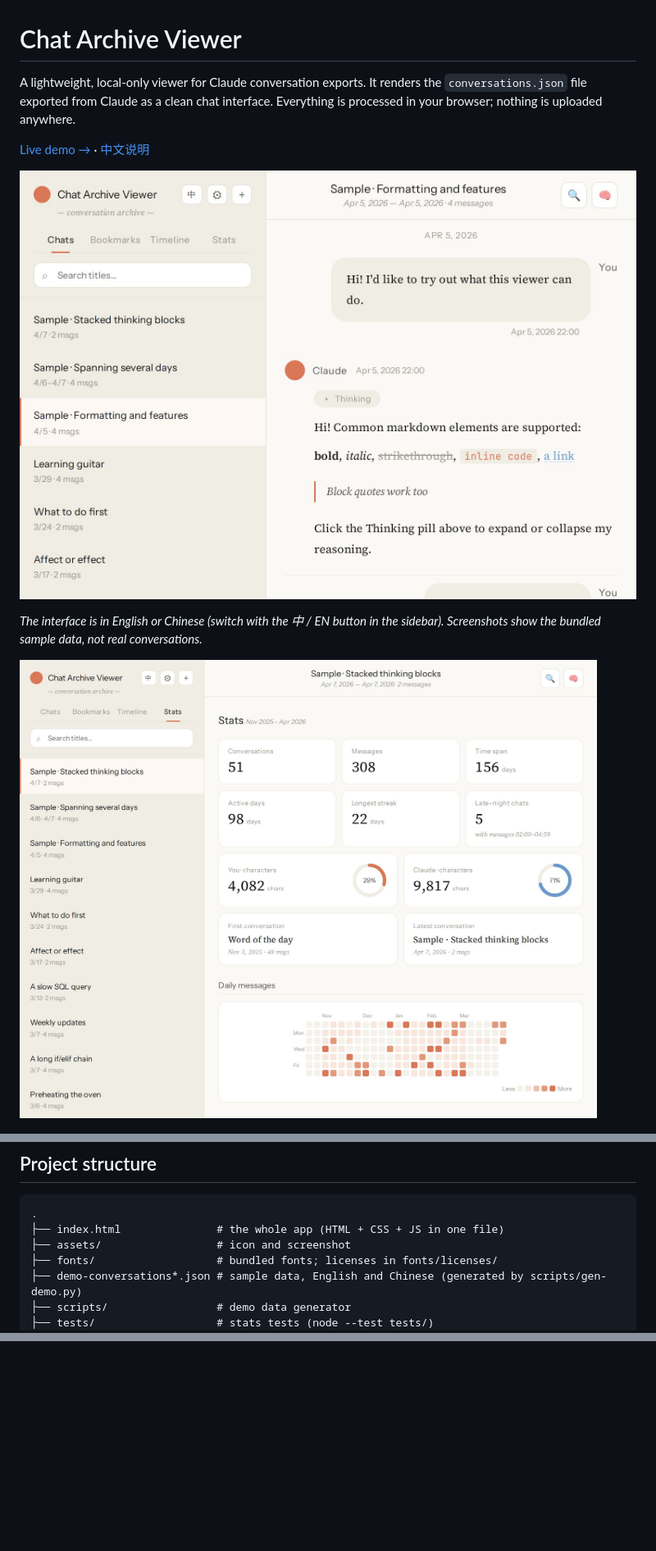
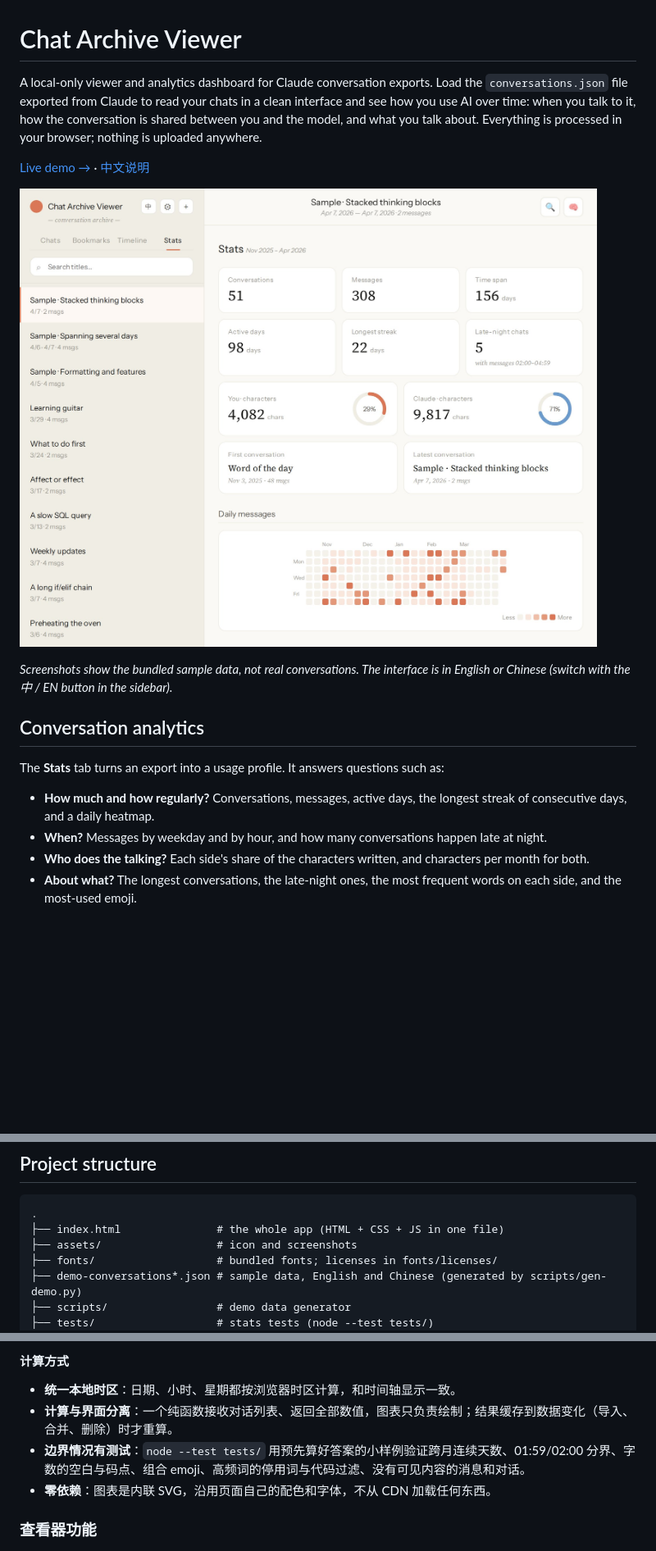
Before and after one commit to QithYang/chat-archive-viewer, a Markdown page: README.md, 3 parts joined by grey strips. Shown at 82% size. Drawn GitHub-style; blank space fills up the shorter version.

````diff
--- a/README.md
+++ b/README.md
@@ -1,14 +1,21 @@
 # Chat Archive Viewer
 
-A lightweight, local-only viewer for Claude conversation exports. It renders the `conversations.json` file exported from Claude as a clean chat interface. Everything is processed in your browser; nothing is uploaded anywhere.
+A local-only viewer and analytics dashboard for Claude conversation exports. Load the `conversations.json` file exported from Claude to read your chats in a clean interface and see how you use AI over time: when you talk to it, how the conversation is shared between you and the model, and what you talk about. Everything is processed in your browser; nothing is uploaded anywhere.
 
 [Live demo →](https://qithyang.github.io/chat-archive-viewer/) · [中文说明](#中文说明)
 
-![The viewer showing the bundled sample conversation](assets/screenshot.jpg)
+![The statistics view: totals, character share and daily heatmap](assets/screenshot-stats.jpg)
 
-*The interface is in English or Chinese (switch with the 中 / EN button in the sidebar). Screenshots show the bundled sample data, not real conversations.*
+*Screenshots show the bundled sample data, not real conversations. The interface is in English or Chinese (switch with the 中 / EN button in the sidebar).*
 
-![The statistics view: totals and daily heatmap](assets/screenshot-stats.jpg)
+## Conversation analytics
+
+The **Stats** tab turns an export into a usage profile. It answers questions such as:
+
+- **How much and how regularly?** Conversations, messages, active days, the longest streak of consecutive days, and a daily heatmap.
+- **When?** Messages by weekday and by hour, and how many conversations happen late at night.
+- **Who does the talking?** Each side's share of the characters written, and characters per month for both.
+- **About what?** The longest conversations, the late-night ones, the most frequent words on each side, and the most-used emoji.
 
 ![The statistics view: weekly and daily rhythm, and top words](assets/screenshot-stats-2.jpg)
 
@@ -57,7 +87,7 @@ A single-file front end (HTML + CSS + JavaScript) with no framework and no build
 ```
 .
 ├── index.html               # the whole app (HTML + CSS + JS in one file)
-├── assets/                  # icon and screenshot
+├── assets/                  # icon and screenshots
 ├── fonts/                   # bundled fonts; licenses in fonts/licenses/
 ├── demo-conversations*.json # sample data, English and Chinese (generated by scripts/gen-demo.py)
 ├── scripts/                 # demo data generator
@@ -91 +149,10 @@ The bundled fonts are licensed under the [SIL Open Font License 1.1](https://ope
+#### 计算方式
+
+- **统一本地时区**：日期、小时、星期都按浏览器时区计算，和时间轴显示一致。
+- **计算与界面分离**：一个纯函数接收对话列表、返回全部数值，图表只负责绘制；结果缓存到数据变化（导入、合并、删除）时才重算。
+- **边界情况有测试**：`node --test tests/` 用预先算好答案的小样例验证跨月连续天数、01:59/02:00 分界、字数的空白与码点、组合 emoji、高频词的停用词与代码过滤、没有可见内容的消息和对话。
+- **零依赖**：图表是内联 SVG，沿用页面自己的配色和字体，不从 CDN 加载任何东西。
+
+### 查看器功能
+
 ![示例对话界面](assets/screenshot.jpg)
````
Also changed, not shown: other parts of README.md (+54 -6 lines).
